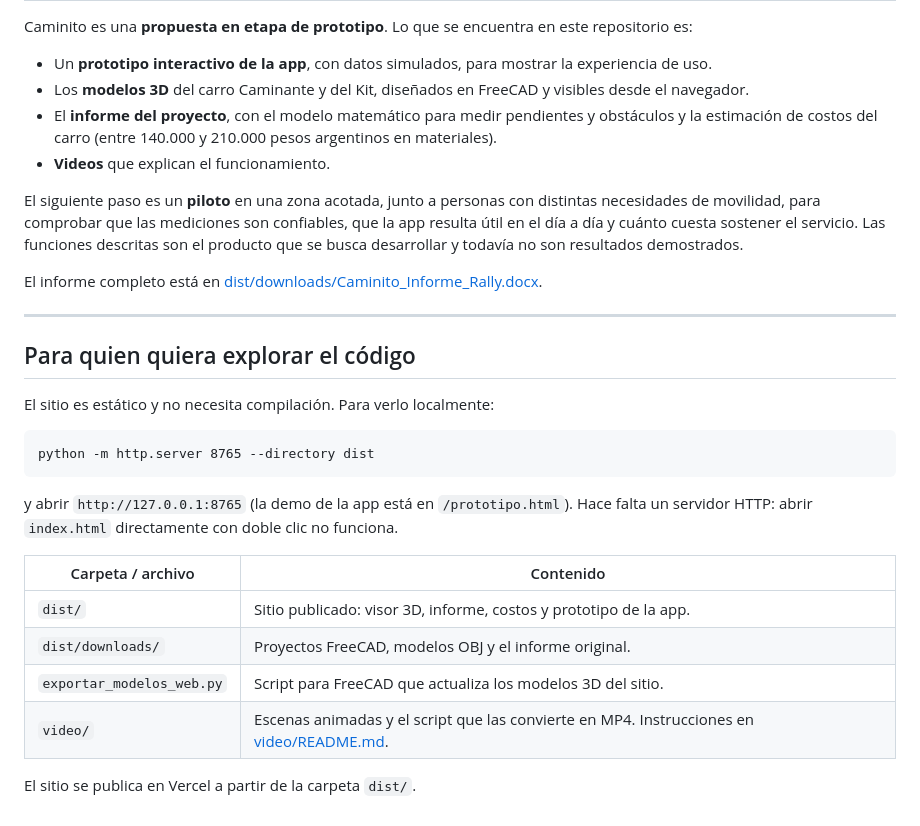
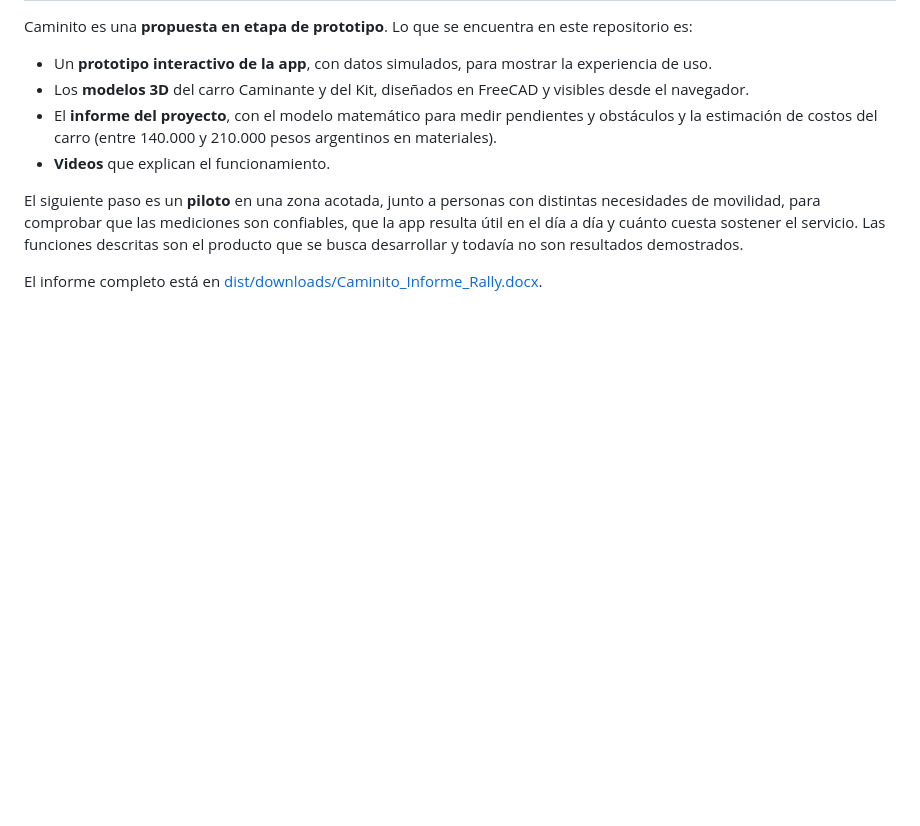
Before and after one commit to Big-Brain-Oficial/Caminito, a Markdown page: README.md, the part around the change. GitHub-like rendering; blank space fills up the shorter version.

Commit message:
Quitar sección técnica del README
Co-Authored-By: Claude Opus 5.5 <noreply@anthropic.com>

````diff
--- a/README.md
+++ b/README.md
@@ -64,24 +64,3 @@ Caminito es una **propuesta en etapa de prototipo**. Lo que se encuentra en este
 El siguiente paso es un **piloto** en una zona acotada, junto a personas con distintas necesidades de movilidad, para comprobar que las mediciones son confiables, que la app resulta útil en el día a día y cuánto cuesta sostener el servicio. Las funciones descritas son el producto que se busca desarrollar y todavía no son resultados demostrados.
 
 El informe completo está en [dist/downloads/Caminito_Informe_Rally.docx](dist/downloads/Caminito_Informe_Rally.docx).
-
----
-
-## Para quien quiera explorar el código
-
-El sitio es estático y no necesita compilación. Para verlo localmente:
-
-```
-python -m http.server 8765 --directory dist
-```
-
-y abrir `http://127.0.0.1:8765` (la demo de la app está en `/prototipo.html`). Hace falta un servidor HTTP: abrir `index.html` directamente con doble clic no funciona.
-
-| Carpeta / archivo | Contenido |
-|---|---|
-| `dist/` | Sitio publicado: visor 3D, informe, costos y prototipo de la app. |
-| `dist/downloads/` | Proyectos FreeCAD, modelos OBJ y el informe original. |
-| `exportar_modelos_web.py` | Script para FreeCAD que actualiza los modelos 3D del sitio. |
-| `video/` | Escenas animadas y el script que las convierte en MP4. Instrucciones en [video/README.md](video/README.md). |
-
-El sitio se publica en Vercel a partir de la carpeta `dist/`.
````
